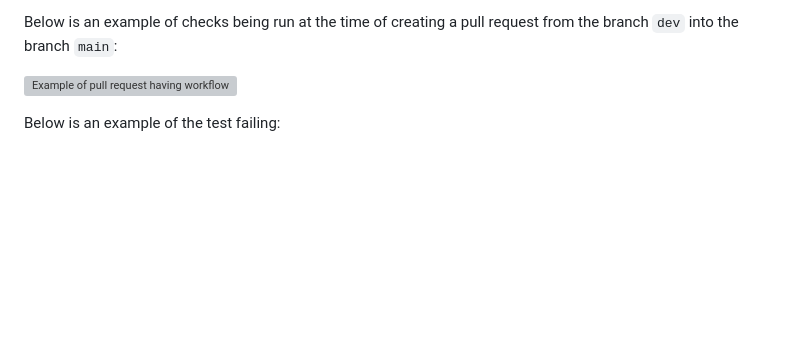
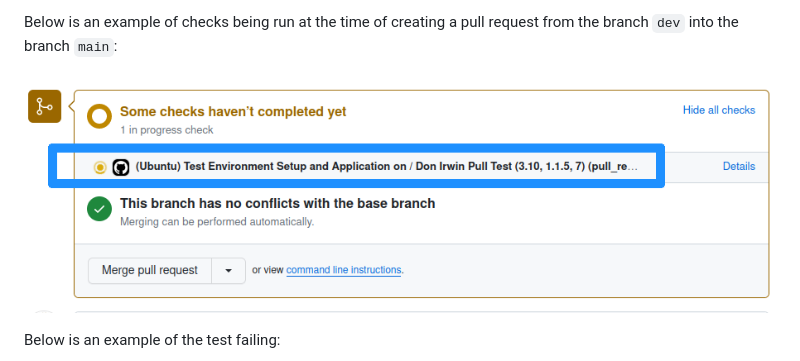
Before and after one commit to Don-Irwin/fastapi_ml_k8_k6_gh_actions, a Markdown page: README.md, the part around the change. Rendered like a GitHub page; blank space fills up the shorter version; grey boxes are pictures that could not be loaded.

Commit message:
periodic update

```diff
--- a/README.md
+++ b/README.md
@@ -211,7 +211,7 @@ This custom github action does the following when a pull request is created from
 
 Below is an example of checks being run at the time of creating a pull request from the branch `dev` into the branch `main`:
 
-![Example of pull request having workflow executed against it.](images/github_actions_on_pr.png)
+![Example of pull request having workflow executed against it.](images/github_acctions_pull_request.png)
 
 Below is an example of the test failing:
 
```
